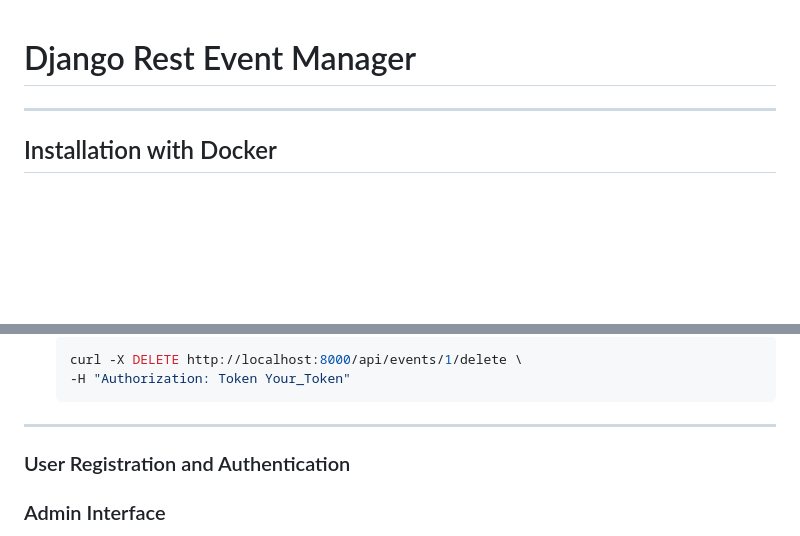
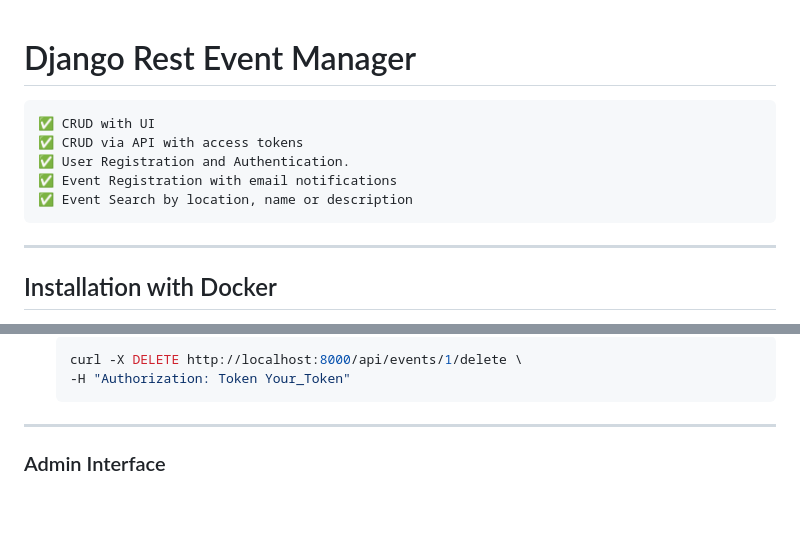
Before and after one commit to boychukmk/EventManager, a Markdown page: README.md, 2 parts joined by grey strips. Drawn GitHub-style; blank space fills up the shorter version.

````diff
--- a/README.md
+++ b/README.md
@@ -1,4 +1,11 @@
 # Django Rest Event Manager
+```
+✅ CRUD with UI
+✅ CRUD via API with access tokens
+✅ User Registration and Authentication.
+✅ Event Registration with email notifications
+✅ Event Search by location, name or description
+```
 
 ---
 
@@ -166,8 +173,6 @@ You can use app as regular web app, or via API
 
 ---
 
-### User Registration and Authentication
-
 
 ### Admin Interface
 Once the superuser is created, you can manage all events, users, and registrations via the Django admin interface at:
````
